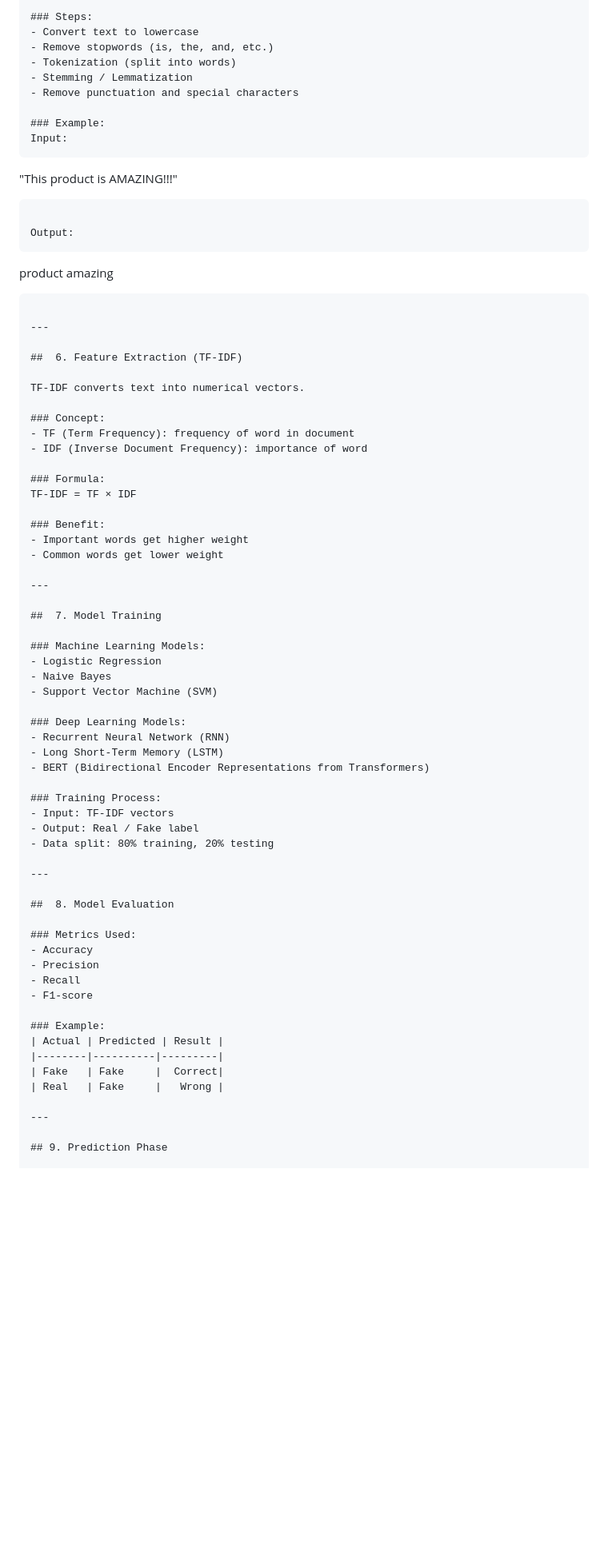
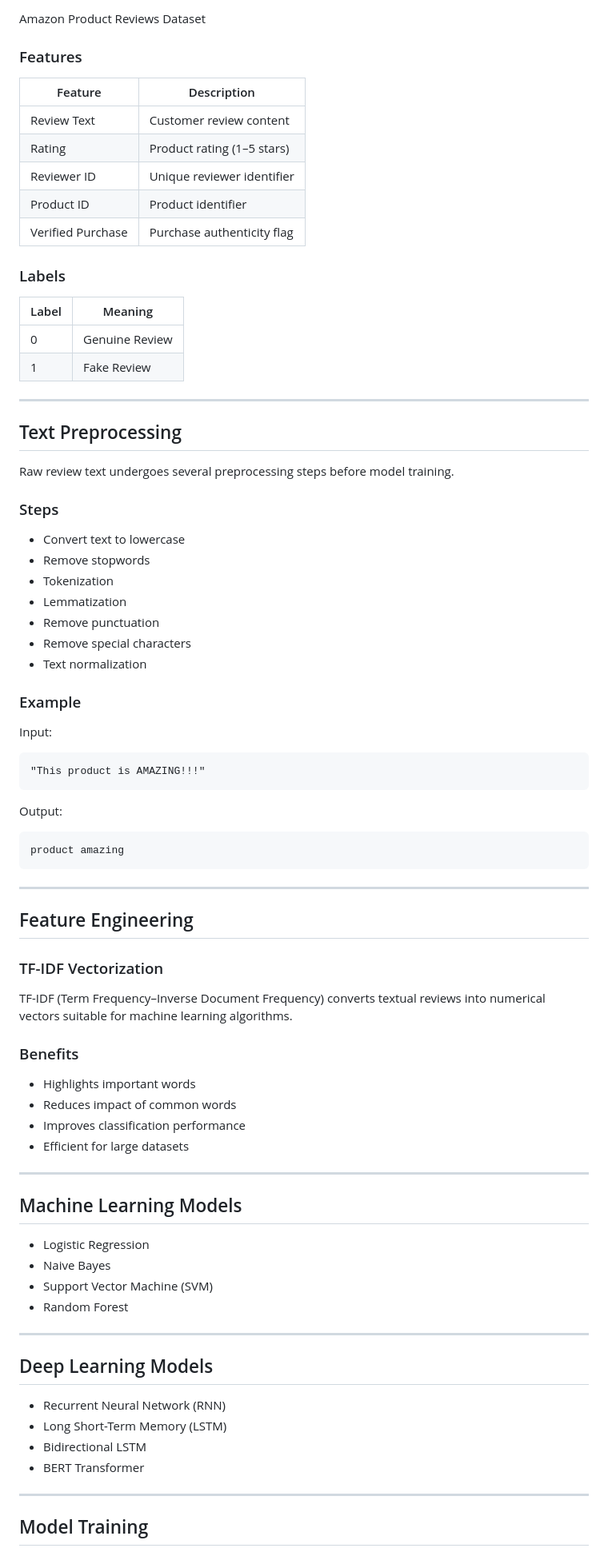
Before and after one commit to komalkhatod1105/Fake_Review_Detection_Project, a Markdown page: README.md, the part around one of its changes. Shown at 80% size. Rendered like a GitHub page; blank space fills up the shorter version.

Commit message:
Fake Review Detect
Co-authored-by: Aarti Pansari <aartipansari77@gmail.com>

````diff
--- a/README.md
+++ b/README.md
@@ -56,79 +72,87 @@ Raw reviews are cleaned before processing.
 
-### Steps:
+Amazon Product Reviews Dataset
+
+### Features
+
+| Feature | Description |
+|----------|-------------|
+| Review Text | Customer review content |
+| Rating | Product rating (1–5 stars) |
+| Reviewer ID | Unique reviewer identifier |
+| Product ID | Product identifier |
+| Verified Purchase | Purchase authenticity flag |
+
+### Labels
+
+| Label | Meaning |
+|---------|---------|
+| 0 | Genuine Review |
+| 1 | Fake Review |
+
+---
+
+## Text Preprocessing
+
+Raw review text undergoes several preprocessing steps before model training.
+
+### Steps
+
 - Convert text to lowercase
-- Remove stopwords (is, the, and, etc.)
-- Tokenization (split into words)
-- Stemming / Lemmatization
-- Remove punctuation and special characters
+- Remove stopwords
+- Tokenization
+- Lemmatization
+- Remove punctuation
+- Remove special characters
+- Text normalization
 
-### Example:
+### Example
+
 Input:
-```
 
+```text
 "This product is AMAZING!!!"
-
 ```
 
 Output:
-```
 
+```text
 product amazing
-
 ```
 
 ---
 
-##  6. Feature Extraction (TF-IDF)
+## Feature Engineering
 
-TF-IDF converts text into numerical vectors.
+### TF-IDF Vectorization
 
-### Concept:
-- TF (Term Frequency): frequency of word in document
-- IDF (Inverse Document Frequency): importance of word
+TF-IDF (Term Frequency–Inverse Document Frequency) converts textual reviews into numerical vectors suitable for machine learning algorithms.
 
-### Formula:
-TF-IDF = TF × IDF
+### Benefits
 
-### Benefit:
-- Important words get higher weight
-- Common words get lower weight
+- Highlights important words
+- Reduces impact of common words
+- Improves classification performance
+- Efficient for large datasets
 
 ---
 
-##  7. Model Training
+## Machine Learning Models
 
-### Machine Learning Models:
 - Logistic Regression
 - Naive Bayes
 - Support Vector Machine (SVM)
-
-### Deep Learning Models:
-- Recurrent Neural Network (RNN)
-- Long Short-Term Memory (LSTM)
-- BERT (Bidirectional Encoder Representations from Transformers)
-
-### Training Process:
-- Input: TF-IDF vectors
-- Output: Real / Fake label
-- Data split: 80% training, 20% testing
+- Random Forest
 
 ---
 
-##  8. Model Evaluation
+## Deep Learning Models
 
-### Metrics Used:
-- Accuracy
-- Precision
-- Recall
-- F1-score
-
-### Example:
-| Actual | Predicted | Result |
-|--------|----------|---------|
-| Fake   | Fake     |  Correct|
-| Real   | Fake     |   Wrong |
+- Recurrent Neural Network (RNN)
+- Long Short-Term Memory (LSTM)
+- Bidirectional LSTM
+- BERT Transformer
 
 ---
 
-## 9. Prediction Phase
+## Model Training
 
````
Also changed, not shown: other parts of README.md (+251 -104 lines).
